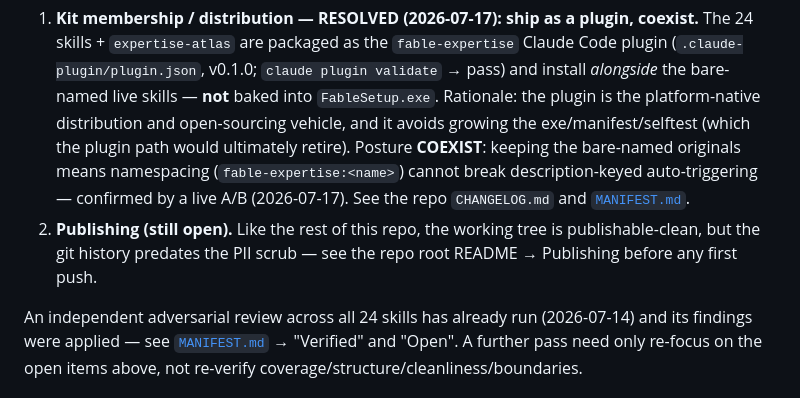
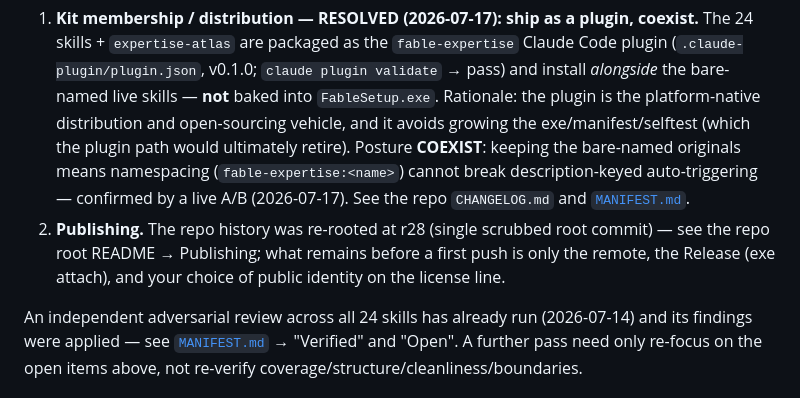
Before and after one commit to AiBoutique/fable-system, a Markdown page: expertise-system/README.md, the part around the change. Drawn GitHub-style.

```diff
--- a/expertise-system/README.md
+++ b/expertise-system/README.md
@@ -37,6 +37,6 @@ Both resolve skills from `~/.claude/skills` by default. `audit-coverage.ps1` rea
 
 ## Decisions
 1. **Kit membership / distribution — RESOLVED (2026-07-17): ship as a plugin, coexist.** The 24 skills + `expertise-atlas` are packaged as the `fable-expertise` Claude Code plugin (`.claude-plugin/plugin.json`, v0.1.0; `claude plugin validate` → pass) and install *alongside* the bare-named live skills — **not** baked into `FableSetup.exe`. Rationale: the plugin is the platform-native distribution and open-sourcing vehicle, and it avoids growing the exe/manifest/selftest (which the plugin path would ultimately retire). Posture **COEXIST**: keeping the bare-named originals means namespacing (`fable-expertise:<name>`) cannot break description-keyed auto-triggering — confirmed by a live A/B (2026-07-17). See the repo `CHANGELOG.md` and [`MANIFEST.md`](MANIFEST.md).
-2. **Publishing (still open).** Like the rest of this repo, the working tree is publishable-clean, but the git history predates the PII scrub — see the repo root README → Publishing before any first push.
+2. **Publishing.** The repo history was re-rooted at r28 (single scrubbed root commit) — see the repo root README → Publishing; what remains before a first push is only the remote, the Release (exe attach), and your choice of public identity on the license line.
 
 An independent adversarial review across all 24 skills has already run (2026-07-14) and its findings were applied — see [`MANIFEST.md`](MANIFEST.md) → "Verified" and "Open". A further pass need only re-focus on the open items above, not re-verify coverage/structure/cleanliness/boundaries.
```
Also changed, not shown: README.md (+1 -1 lines).
